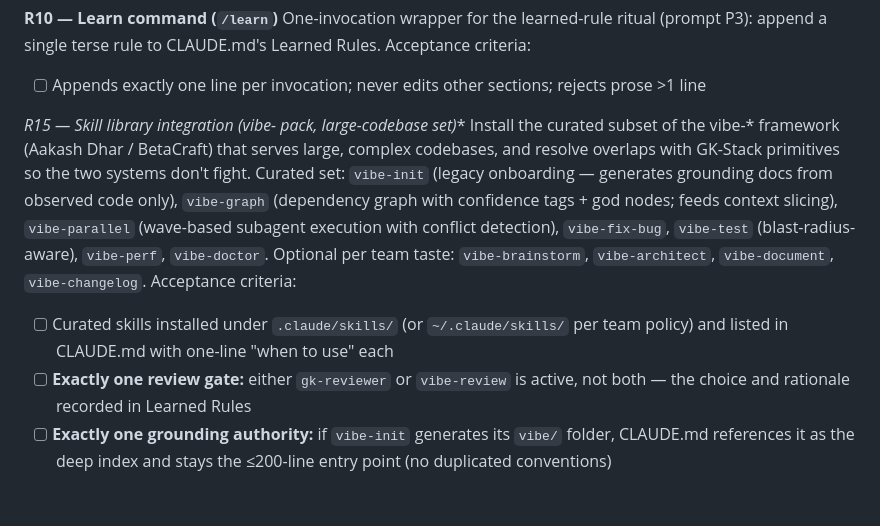
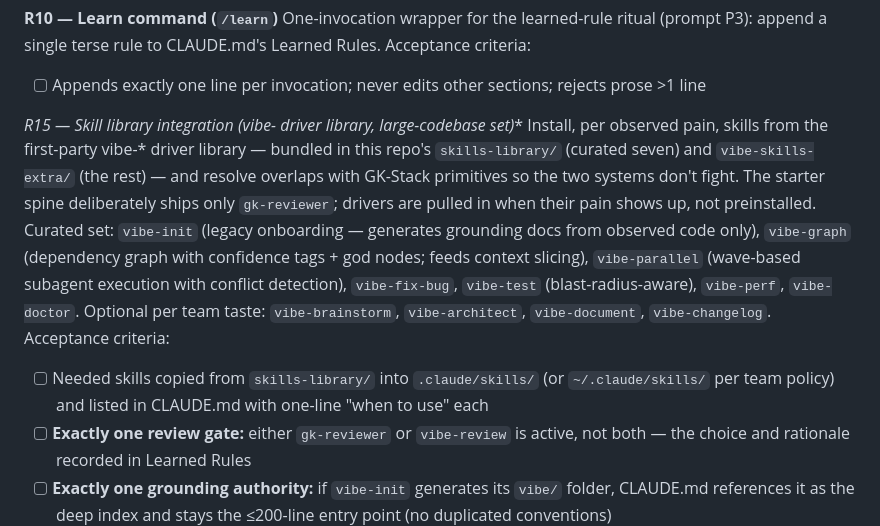
Before and after one commit to gkganesh12/gk-stack, a Markdown page: docs/GK-STACK-PRD.md, the part around the change. Drawn GitHub-style; blank space fills up the shorter version.

```diff
--- a/docs/GK-STACK-PRD.md
+++ b/docs/GK-STACK-PRD.md
@@ -124,11 +124,11 @@ One-invocation wrapper for the learned-rule ritual (prompt P3): append a single
 Acceptance criteria:
 - [ ] Appends exactly one line per invocation; never edits other sections; rejects prose >1 line
 
-**R15 — Skill library integration (vibe-* pack, large-codebase set)**
-Install the curated subset of the vibe-* framework (Aakash Dhar / BetaCraft) that serves large, complex codebases, and resolve overlaps with GK-Stack primitives so the two systems don't fight.
+**R15 — Skill library integration (vibe-* driver library, large-codebase set)**
+Install, per observed pain, skills from the first-party vibe-* driver library — bundled in this repo's `skills-library/` (curated seven) and `vibe-skills-extra/` (the rest) — and resolve overlaps with GK-Stack primitives so the two systems don't fight. The starter spine deliberately ships only `gk-reviewer`; drivers are pulled in when their pain shows up, not preinstalled.
 Curated set: `vibe-init` (legacy onboarding — generates grounding docs from observed code only), `vibe-graph` (dependency graph with confidence tags + god nodes; feeds context slicing), `vibe-parallel` (wave-based subagent execution with conflict detection), `vibe-fix-bug`, `vibe-test` (blast-radius-aware), `vibe-perf`, `vibe-doctor`. Optional per team taste: `vibe-brainstorm`, `vibe-architect`, `vibe-document`, `vibe-changelog`.
 Acceptance criteria:
-- [ ] Curated skills installed under `.claude/skills/` (or `~/.claude/skills/` per team policy) and listed in CLAUDE.md with one-line "when to use" each
+- [ ] Needed skills copied from `skills-library/` into `.claude/skills/` (or `~/.claude/skills/` per team policy) and listed in CLAUDE.md with one-line "when to use" each
 - [ ] **Exactly one review gate:** either `gk-reviewer` or `vibe-review` is active, not both — the choice and rationale recorded in Learned Rules
 - [ ] **Exactly one grounding authority:** if `vibe-init` generates its `vibe/` folder, CLAUDE.md references it as the deep index and stays the ≤200-line entry point (no duplicated conventions)
 - [ ] Trigger-collision pass done: skill descriptions checked so no two skills claim the same trigger phrases; conflicts resolved by editing descriptions
```
Also changed, not shown: README.md (+3 -2 lines), vibe-skills-extra/VIBE-PACK-README.md (+3 -3 lines).
